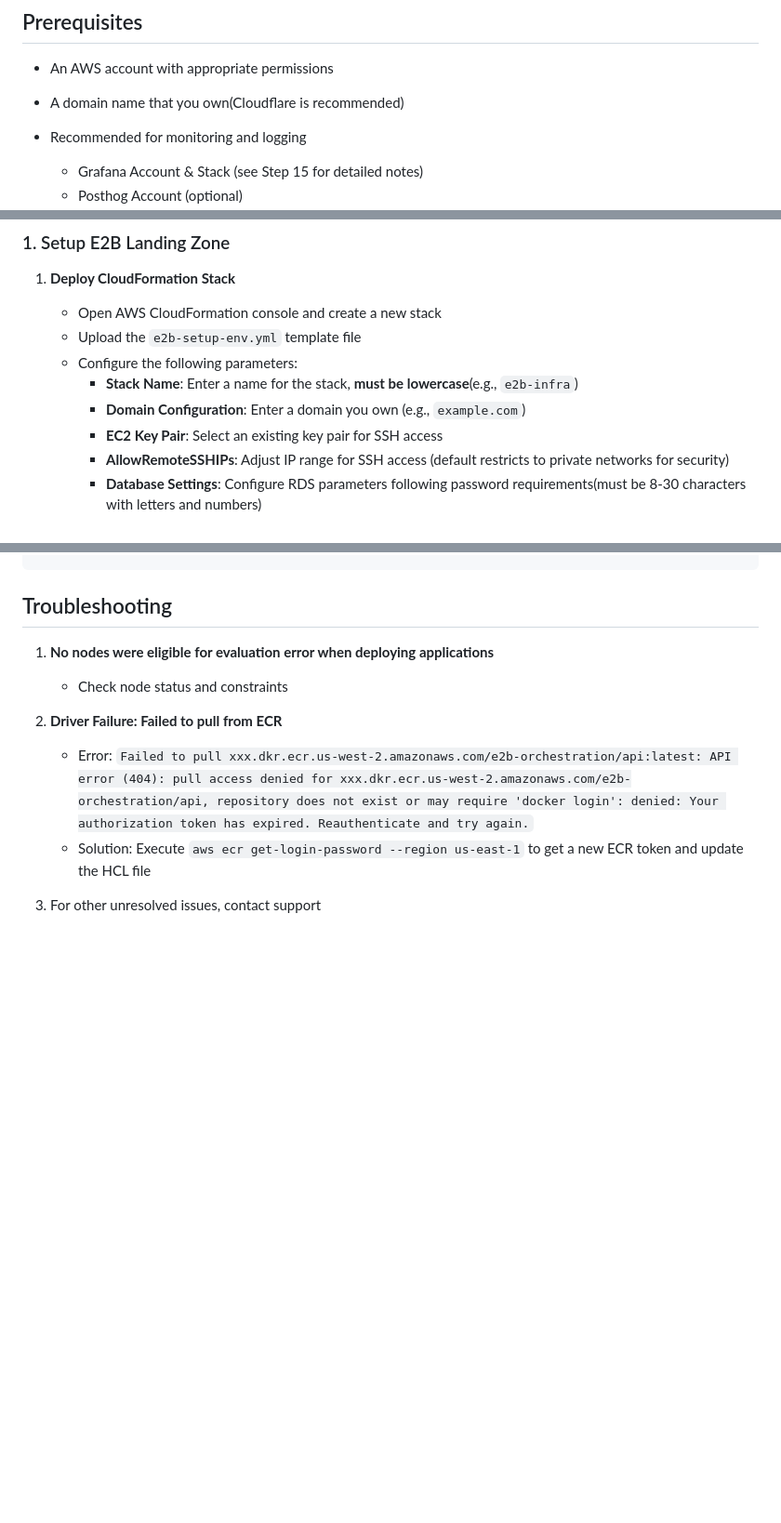
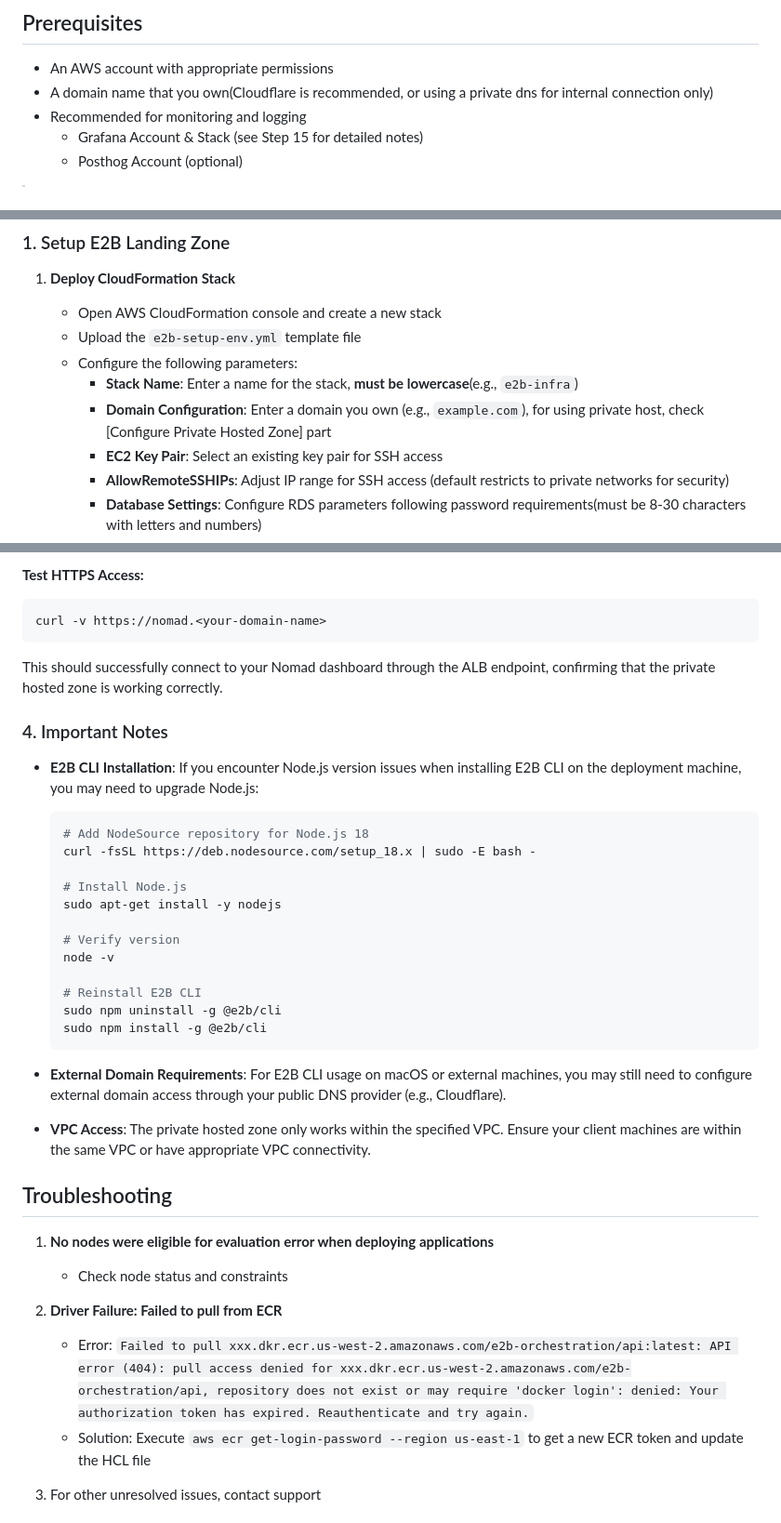
Before and after one commit to tamvoatqualgo/e2b, a Markdown page: README.md, 3 parts joined by grey strips. Shown at 93% size. Rendered like a GitHub page; blank space fills up the shorter version.

````diff
--- a/README.md
+++ b/README.md
@@ -27,8 +27,7 @@ This project is built based on version [c746fd93d5f1260315c893dbd5d7290c0a41e52a
 ## Prerequisites
 
 - An AWS account with appropriate permissions
-- A domain name that you own(Cloudflare is recommended)
-
+- A domain name that you own(Cloudflare is recommended, or using a private dns for internal connection only)
 - Recommended for monitoring and logging
   - Grafana Account & Stack (see Step 15 for detailed notes)
   - Posthog Account (optional)
@@ -51,7 +50,7 @@ This project is built based on version [c746fd93d5f1260315c893dbd5d7290c0a41e52a
    - Upload the `e2b-setup-env.yml` template file
    - Configure the following parameters:
      - **Stack Name**: Enter a name for the stack, **must be lowercase**(e.g., `e2b-infra`)
-     - **Domain Configuration**: Enter a domain you own (e.g., `example.com`)
+     - **Domain Configuration**: Enter a domain you own (e.g., `example.com`), for using private host, check [Configure Private Hosted Zone] part
      - **EC2 Key Pair**: Select an existing key pair for SSH access
      - **AllowRemoteSSHIPs**: Adjust IP range for SSH access (default restricts to private networks for security)
      - **Database Settings**: Configure RDS parameters following password requirements(must be 8-30 characters with letters and numbers)
@@ -239,3 +301,32 @@ poetry run start
+**Test HTTPS Access:**
+
+```bash
+curl -v https://nomad.<your-domain-name>
+```
+
+This should successfully connect to your Nomad dashboard through the ALB endpoint, confirming that the private hosted zone is working correctly.
+
+### 4. Important Notes
+
+- **E2B CLI Installation**: If you encounter Node.js version issues when installing E2B CLI on the deployment machine, you may need to upgrade Node.js:
+
+  ```bash
+  # Add NodeSource repository for Node.js 18
+  curl -fsSL https://deb.nodesource.com/setup_18.x | sudo -E bash -
+
+  # Install Node.js
+  sudo apt-get install -y nodejs
+
+  # Verify version
+  node -v
+
+  # Reinstall E2B CLI
+  sudo npm uninstall -g @e2b/cli
+  sudo npm install -g @e2b/cli
+  ```
+- **External Domain Requirements**: For E2B CLI usage on macOS or external machines, you may still need to configure external domain access through your public DNS provider (e.g., Cloudflare).
+- **VPC Access**: The private hosted zone only works within the specified VPC. Ensure your client machines are within the same VPC or have appropriate VPC connectivity.
+
 ## Troubleshooting
 
 1. **No nodes were eligible for evaluation error when deploying applications**
````
Also changed, not shown: other parts of README.md (+64 -1 lines).
